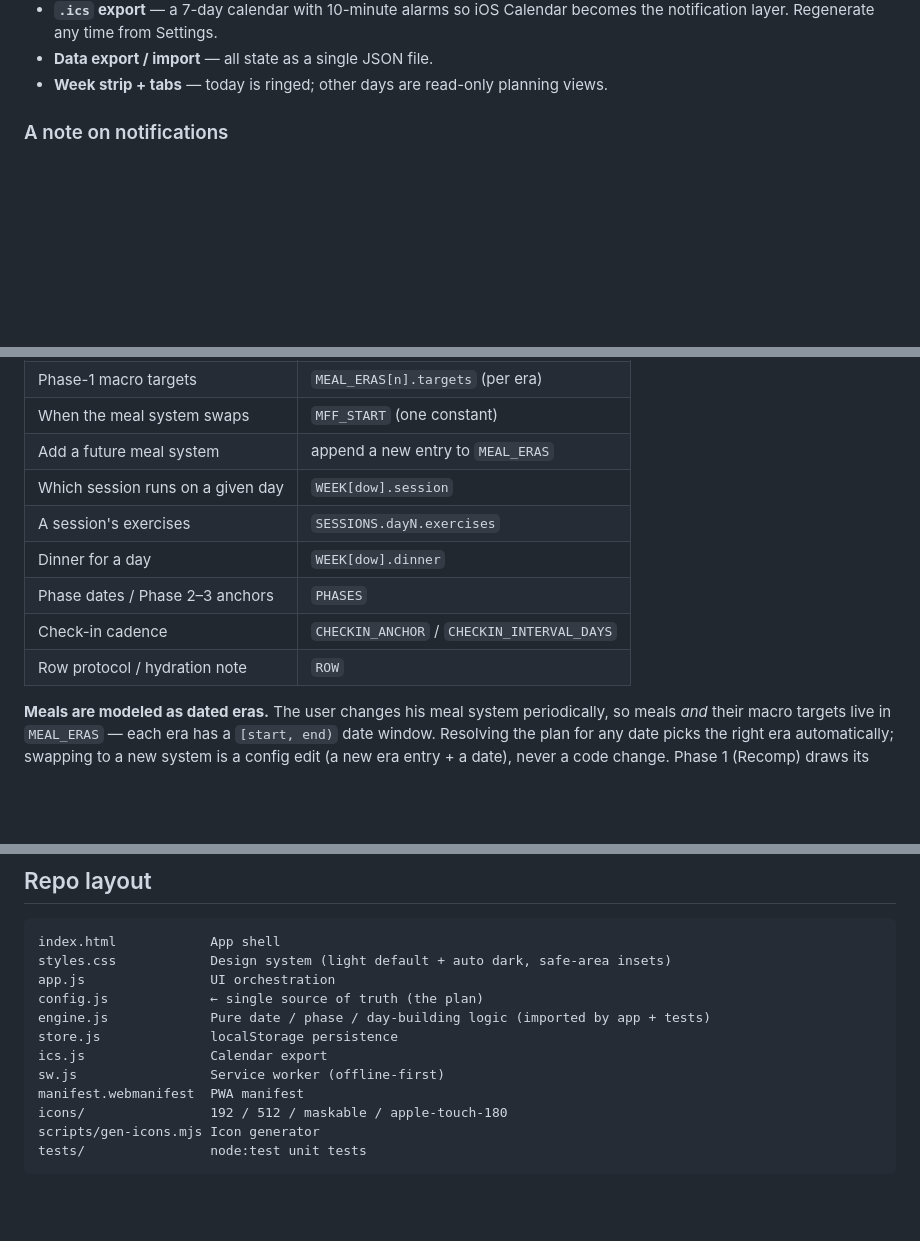
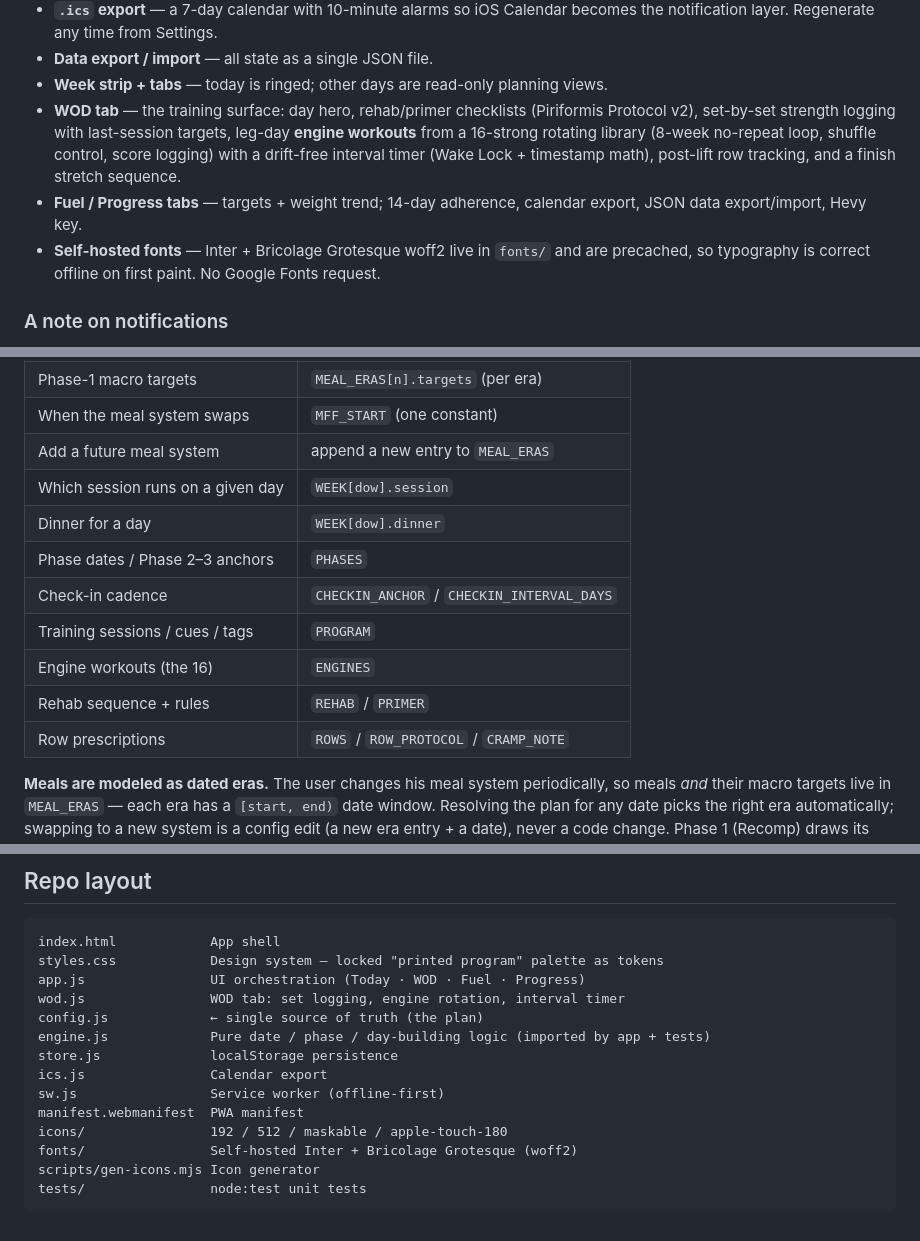
Before and after one commit to bmgorham94-box/The-Day-App, a Markdown page: README.md, 3 parts joined by grey strips. Drawn GitHub-style; blank space fills up the shorter version.

Commit message:
Phase 6: verify pass — README refresh + grep gates
44 tests green (meal sums, phases, eras, check-ins, rotation 8+8
no-repeat, banned-equipment scan, store round-trips, ics, anchors).
Browser-verified: four tabs render; sets/rehab/steps/scores survive
reload; timer stays accurate across a simulated 65s background
(timestamp-based); offline reload renders with self-hosted Bricolage/
Inter; 320px no horizontal scroll; zero console errors. Greps clean:
no serif, no Google Fonts, hex only in the token block (+ theme-color
metas, icon generator, manifest). Shipped JS 99.3 KB (<100). Today
panels moved above the spine so the session hero + Start button lead
the view.

````diff
--- a/README.md
+++ b/README.md
@@ -28,6 +28,15 @@ JavaScript, installable to the iOS home screen and fully offline-capable.
   the notification layer. Regenerate any time from Settings.
 - **Data export / import** — all state as a single JSON file.
 - **Week strip + tabs** — today is ringed; other days are read-only planning views.
+- **WOD tab** — the training surface: day hero, rehab/primer checklists (Piriformis
+  Protocol v2), set-by-set strength logging with last-session targets, leg-day
+  **engine workouts** from a 16-strong rotating library (8-week no-repeat loop,
+  shuffle control, score logging) with a drift-free interval timer (Wake Lock +
+  timestamp math), post-lift row tracking, and a finish stretch sequence.
+- **Fuel / Progress tabs** — targets + weight trend; 14-day adherence, calendar
+  export, JSON data export/import, Hevy key.
+- **Self-hosted fonts** — Inter + Bricolage Grotesque woff2 live in `fonts/` and are
+  precached, so typography is correct offline on first paint. No Google Fonts request.
 
 ### A note on notifications
 
@@ -54,11 +63,13 @@ Common edits:
 | When the meal system swaps | `MFF_START` (one constant) |
 | Add a future meal system | append a new entry to `MEAL_ERAS` |
 | Which session runs on a given day | `WEEK[dow].session` |
-| A session's exercises | `SESSIONS.dayN.exercises` |
 | Dinner for a day | `WEEK[dow].dinner` |
 | Phase dates / Phase 2–3 anchors | `PHASES` |
 | Check-in cadence | `CHECKIN_ANCHOR` / `CHECKIN_INTERVAL_DAYS` |
-| Row protocol / hydration note | `ROW` |
+| Training sessions / cues / tags | `PROGRAM` |
+| Engine workouts (the 16) | `ENGINES` |
+| Rehab sequence + rules | `REHAB` / `PRIMER` |
+| Row prescriptions | `ROWS` / `ROW_PROTOCOL` / `CRAMP_NOTE` |
 
 **Meals are modeled as dated eras.** The user changes his meal system periodically, so
 meals *and* their macro targets live in `MEAL_ERAS` — each era has a `[start, end)` date
@@ -134,8 +145,9 @@ node scripts/gen-icons.mjs
 
 ```
 index.html            App shell
-styles.css            Design system (light default + auto dark, safe-area insets)
-app.js                UI orchestration
+styles.css            Design system — locked "printed program" palette as tokens
+app.js                UI orchestration (Today · WOD · Fuel · Progress)
+wod.js                WOD tab: set logging, engine rotation, interval timer
 config.js             ← single source of truth (the plan)
 engine.js             Pure date / phase / day-building logic (imported by app + tests)
 store.js              localStorage persistence
@@ -143,6 +155,7 @@ ics.js                Calendar export
 sw.js                 Service worker (offline-first)
 manifest.webmanifest  PWA manifest
 icons/                192 / 512 / maskable / apple-touch-180
+fonts/                Self-hosted Inter + Bricolage Grotesque (woff2)
 scripts/gen-icons.mjs Icon generator
 tests/                node:test unit tests
 ```
````
Also changed, not shown: other parts of README.md (+3 -3 lines).
